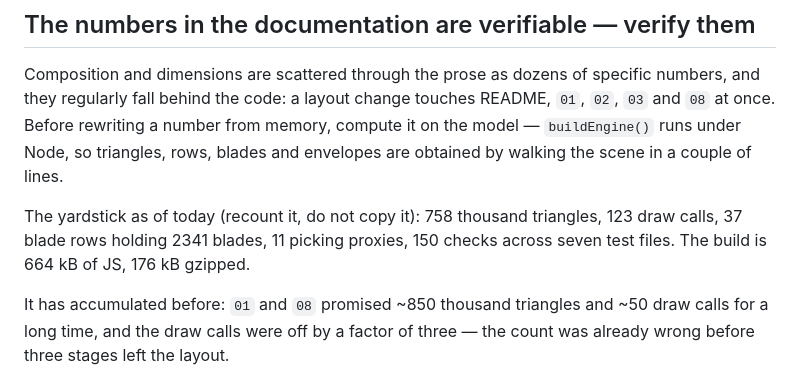
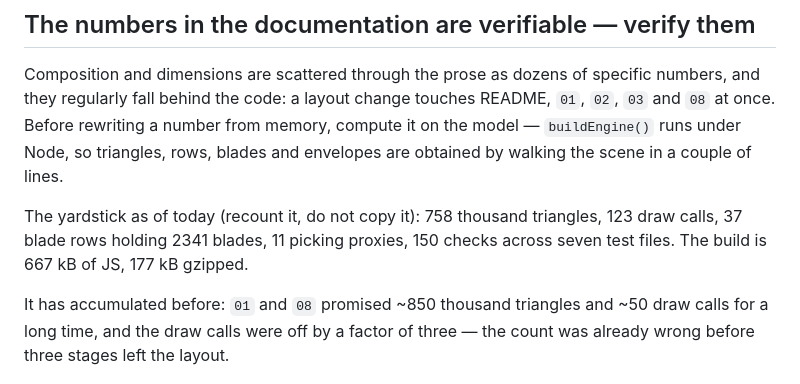
Before and after one commit to jubbon/jet-engine-3d, a Markdown page: CLAUDE.md, the part around the change. Rendered like a GitHub page.

```diff
--- a/CLAUDE.md
+++ b/CLAUDE.md
@@ -179,7 +179,7 @@ lines.
 
 The yardstick as of today (recount it, do not copy it): 758 thousand triangles,
 123 draw calls, 37 blade rows holding 2341 blades, 11 picking proxies, 150
-checks across seven test files. The build is 664 kB of JS, 176 kB gzipped.
+checks across seven test files. The build is 667 kB of JS, 177 kB gzipped.
 
 It has accumulated before: `01` and `08` promised ~850 thousand triangles and
 ~50 draw calls for a long time, and the draw calls were off by a factor of three
```
Also changed, not shown: docs/08-development.md (+1 -1 lines), docs/09-backlog.md (+3 -3 lines).
